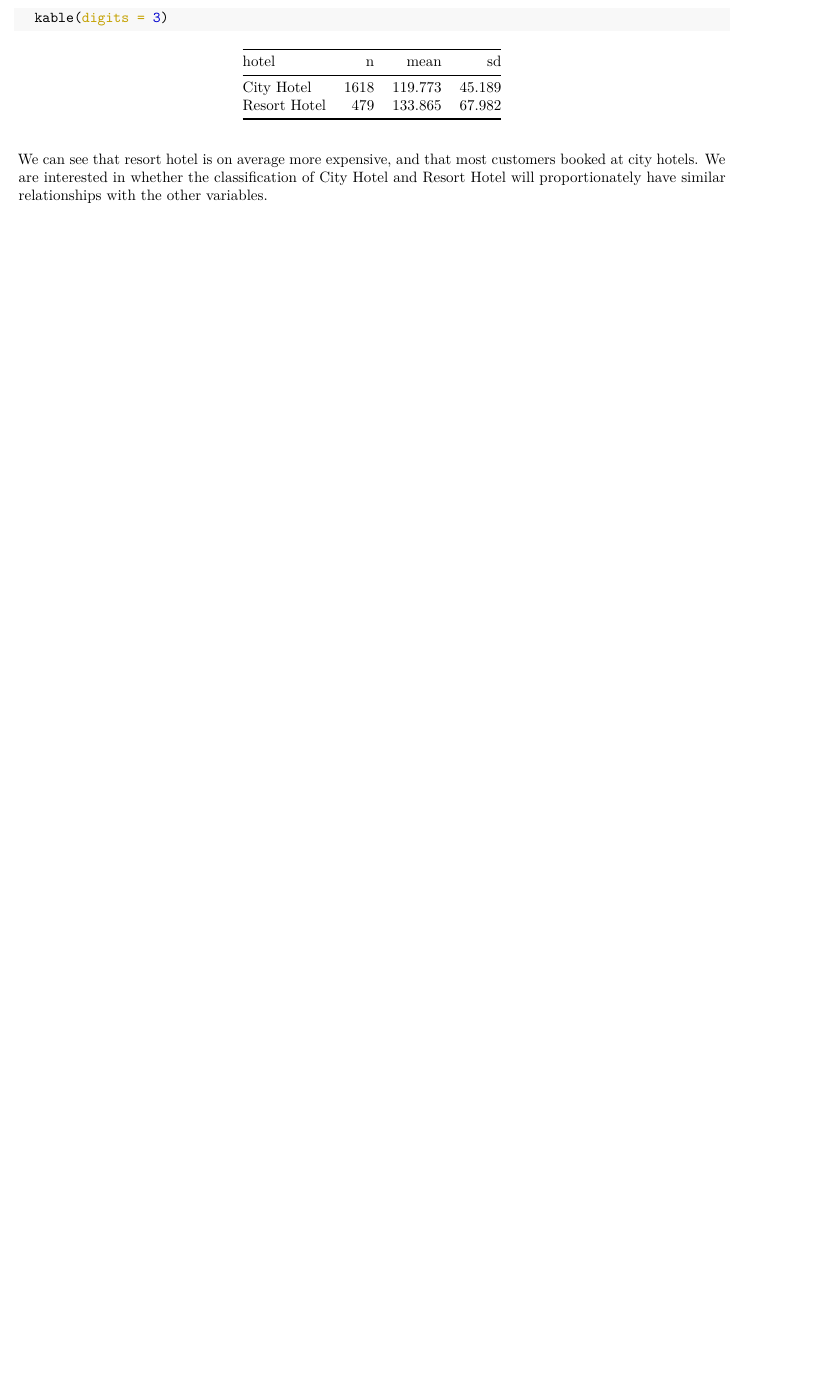
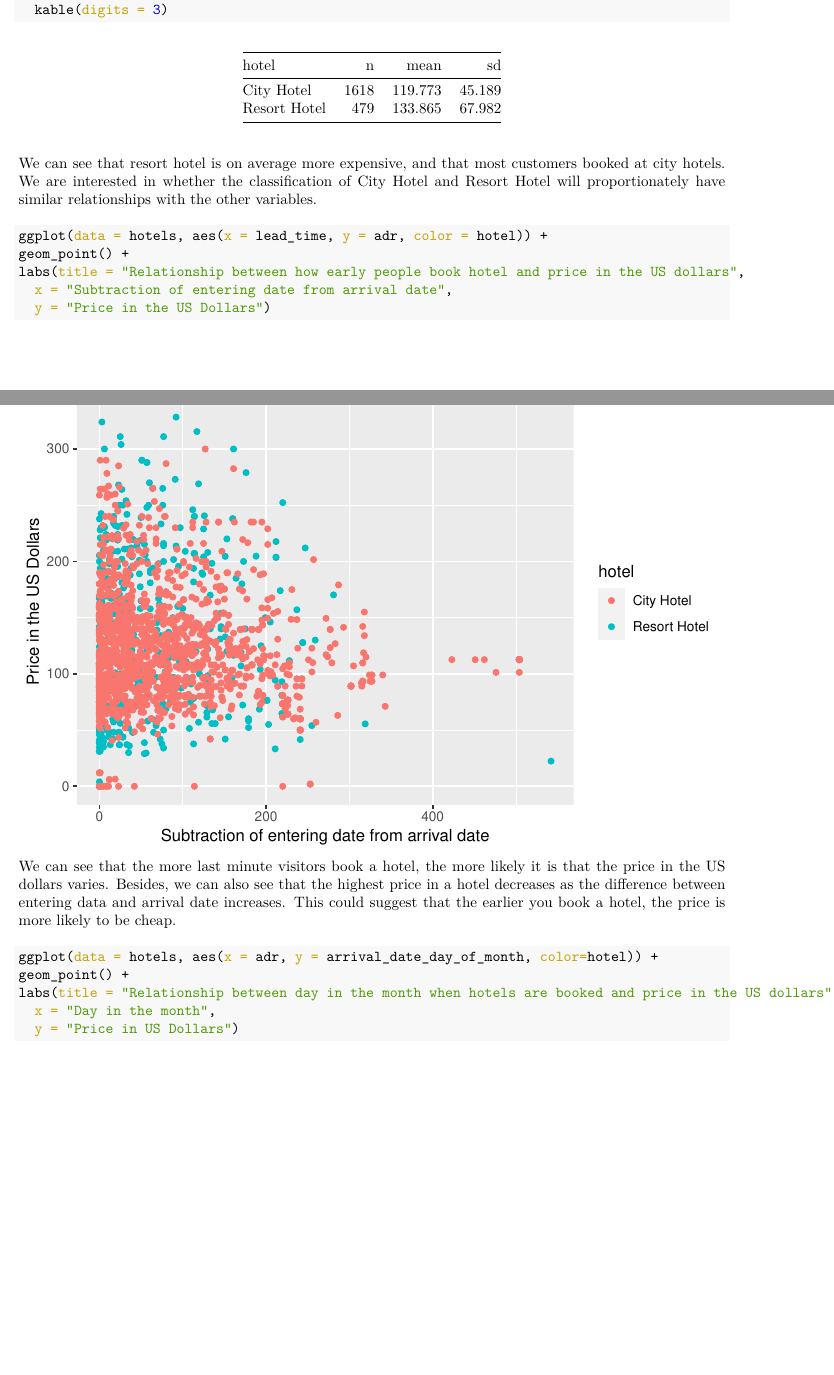
Before and after one commit to leahokamura/HotelOpenDataProject, an R Markdown document (written_report.Rmd): part of page 5 of 9 before the commit and two parts of pages 5 and 6 of 13 after it, the two joined at a grey line, cut so that both start at the same text, the shorter picture padded with empty space. The pictures show the output file written_report.pdf that the author committed with the source.

Commit message:
add visualizatio

````diff
--- a/written_report.Rmd
+++ b/written_report.Rmd
@@ -106,3 +106,18 @@ hotels %>%
 ```
 We can see that resort hotel is on average more expensive, and that most customers booked at city hotels. We are interested in whether the classification of City Hotel and Resort Hotel will proportionately have similar relationships with the other variables.
 
+```{r}
+ggplot(data = hotels, aes(x = lead_time, y = adr, color = hotel)) +
+geom_point() +
+labs(title = "Relationship between how early people book hotel and price in the US dollars",
+  x = "Subtraction of entering date from arrival date",
+  y = "Price in the US Dollars")
+```
+We can see that the more last minute visitors book a hotel, the more likely it is that the price in the US dollars varies. Besides, we can also see that the highest price in a hotel decreases as the difference between entering data and arrival date increases. This could suggest that the earlier you book a hotel, the price is more likely to be cheap.
+
+```{r}
+ggplot(data = hotels, aes(x = adr, y = arrival_date_day_of_month, color=hotel)) +
+geom_point() +
+labs(title = "Relationship between day in the month when hotels are booked and price in the US dollars",
+  x = "Day in the month",
+  y = "Price in US Dollars")
````
Also changed, not shown: written_report.pdf, written_report.Rmd (14 more changed lines).
